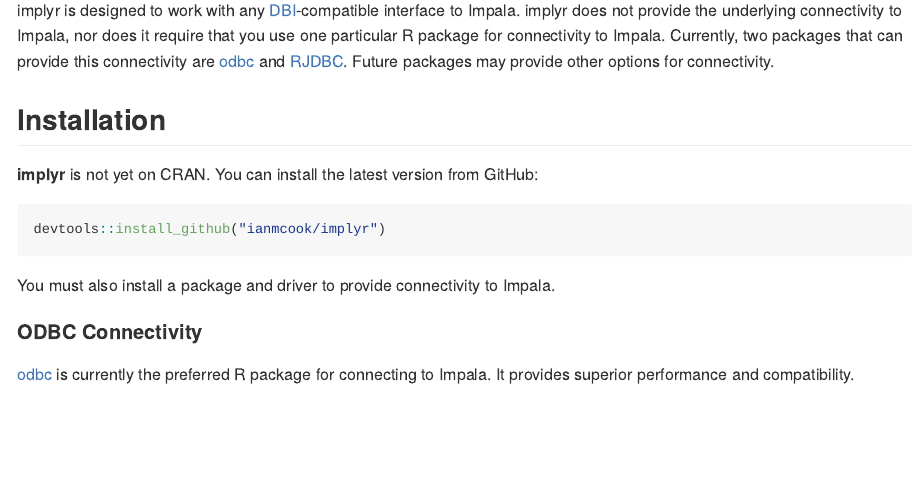
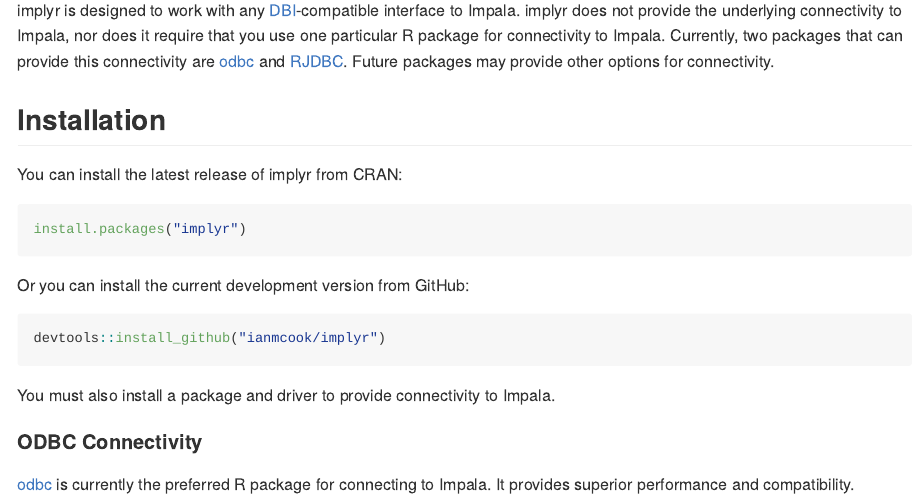
Before and after one commit to ianmcook/implyr, an R Markdown document (README.Rmd): the page in a window 1100 px wide, from 200 px down. The pictures show the output file README.md that the author committed with the source, drawn offline in the style of GitHub; long lines of code are wrapped; badge pictures from the web are left out.

Commit message:
CRAN release 0.1.0

````diff
--- a/README.Rmd
+++ b/README.Rmd
@@ -22,7 +23,13 @@
 
 ## Installation
 
-**implyr** is not yet on CRAN. You can install the latest version from GitHub:
+You can install the latest release of implyr from CRAN:
+
+```{r, eval=FALSE}
+install.packages("implyr")
+```
+
+Or you can install the current development version from GitHub:
 
 ```{r, eval=FALSE}
 devtools::install_github("ianmcook/implyr")
````
Also changed, not shown: README.md, README.Rmd (1 more changed lines), 1 other file.
